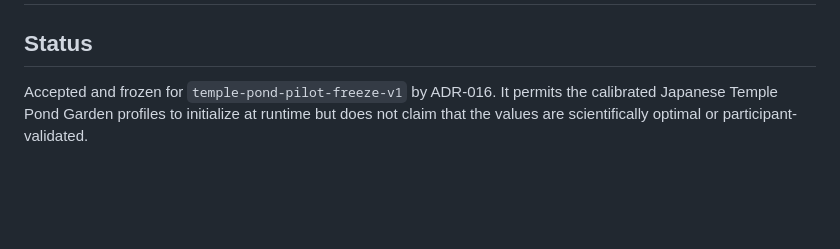
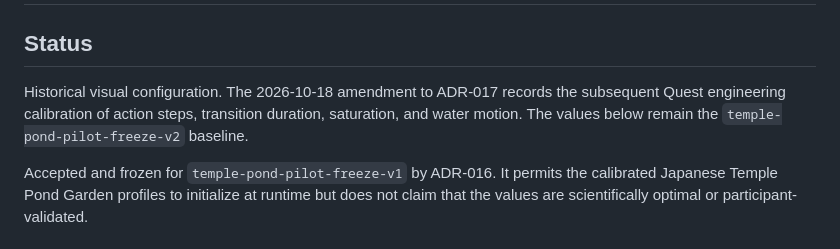
Before and after one commit to SenathPerera/R26-DS-006, a Markdown page: docs/architecture/ADR-010_PROVISIONAL_TEMPLE_POND_VISUAL_CONFIGURATION.md, the part around the change. GitHub-like rendering; blank space fills up the shorter version.

```diff
--- a/docs/architecture/ADR-010_PROVISIONAL_TEMPLE_POND_VISUAL_CONFIGURATION.md
+++ b/docs/architecture/ADR-010_PROVISIONAL_TEMPLE_POND_VISUAL_CONFIGURATION.md
@@ -1,6 +1,11 @@
 # ADR-010: Provisional Temple Pond visual configuration
 
 ## Status
+
+Historical visual configuration. The 2026-10-18 amendment to ADR-017 records
+the subsequent Quest engineering calibration of action steps, transition
+duration, saturation, and water motion. The values below remain the
+`temple-pond-pilot-freeze-v2` baseline.
 
 Accepted and frozen for `temple-pond-pilot-freeze-v1` by ADR-016. It permits
 the calibrated Japanese Temple Pond Garden profiles to initialize at runtime
```
Also changed, not shown: docs/architecture/ADR-017_PILOT_TELEMETRY_COVERAGE.md (+76 -3 lines).
